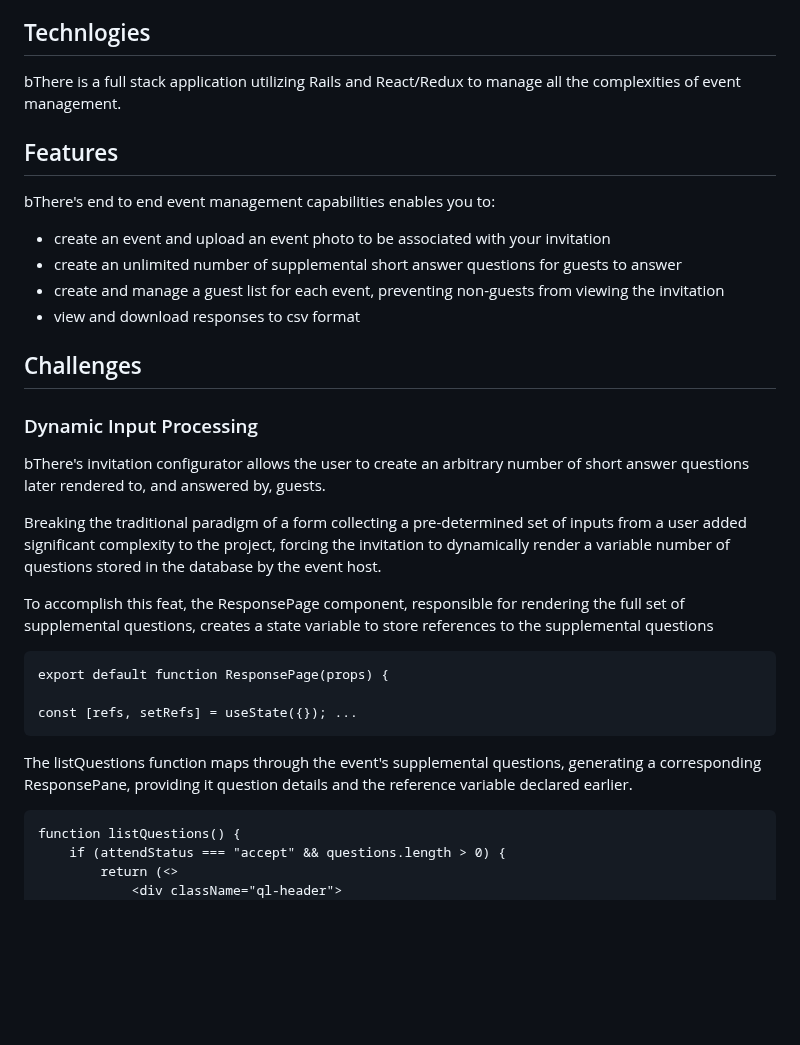
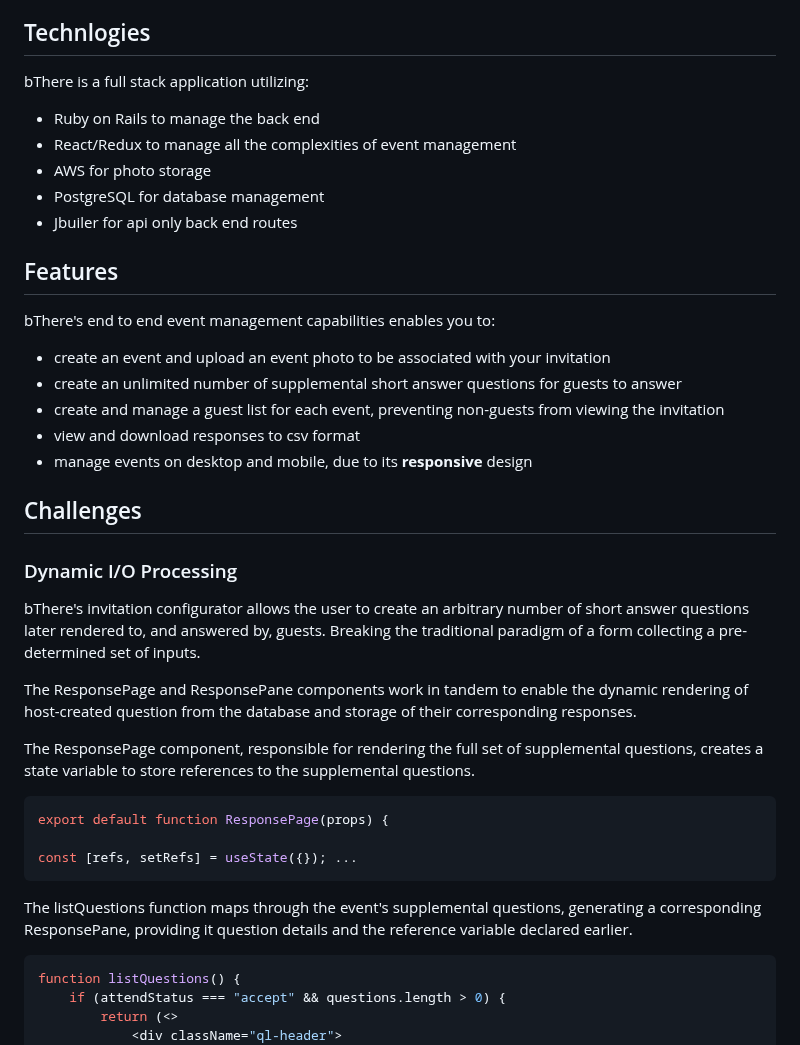
Before and after one commit to bird-m/bThere, a Markdown page: README.md, the part around one of its changes. Drawn GitHub-style; blank space fills up the shorter version.

````diff
--- a/README.md
+++ b/README.md
@@ -21,7 +21,12 @@ Once you've customized the invitation to your liking, copy your invitation link
 View the respsonses as they come in on the invitation response page, which summarizes each guests attendance status. Download the responses to view the answers to supplementary questions.
 
 ## Technlogies
-bThere is a full stack application utilizing Rails and React/Redux to manage all the complexities of event management.
+bThere is a full stack application utilizing:
+- Ruby on Rails to manage the back end
+- React/Redux to manage all the complexities of event management
+- AWS for photo storage
+- PostgreSQL for database management
+- Jbuiler for api only back end routes
 
 ## Features
 bThere's end to end event management capabilities enables you to:
@@ -29,24 +34,25 @@ bThere's end to end event management capabilities enables you to:
 - create an unlimited number of supplemental short answer questions for guests to answer
 - create and manage a guest list for each event, preventing non-guests from viewing the invitation
 - view and download responses to csv format
+- manage events on desktop and mobile, due to its **responsive** design
 
 
 ## Challenges
-### Dynamic Input Processing
-bThere's invitation configurator allows the user to create an arbitrary number of short answer questions later rendered to, and answered by, guests.
+### Dynamic I/O Processing
+bThere's invitation configurator allows the user to create an arbitrary number of short answer questions later rendered to, and answered by, guests. Breaking the traditional paradigm of a form collecting a pre-determined set of inputs.
 
-Breaking the traditional paradigm of a form collecting a pre-determined set of inputs from a user added significant complexity to the project, forcing the invitation to dynamically render a variable number of questions stored in the database by the event host.
+The ResponsePage and ResponsePane components work in tandem to enable the dynamic rendering of host-created question from the database and storage of their corresponding responses.
 
-To accomplish this feat, the ResponsePage component, responsible for rendering the full set of supplemental questions, creates a state variable to store references to the supplemental questions
+The ResponsePage component, responsible for rendering the full set of supplemental questions, creates a state variable to store references to the supplemental questions.
 
-```
+```javascript
 export default function ResponsePage(props) {
 
 const [refs, setRefs] = useState({}); ...
 ```
 
 The listQuestions function maps through the event's supplemental questions, generating a corresponding ResponsePane, providing it question details and the reference variable declared earlier.
-```
+```js
 function listQuestions() {
     if (attendStatus === "accept" && questions.length > 0) {
         return (<>
````
Also changed, not shown: other parts of README.md (+21 -61 lines).
